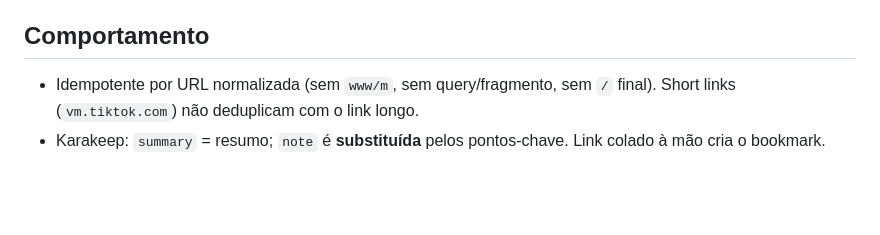
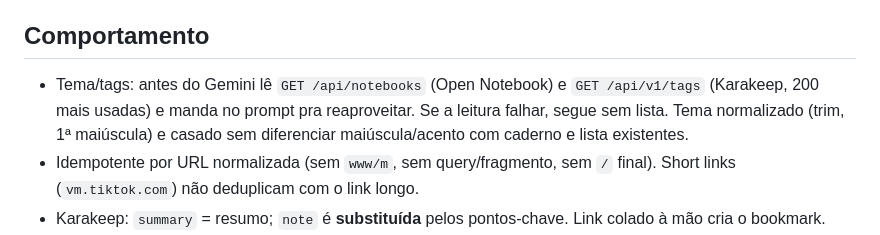
Before and after one commit to nancmd77/thainan-umbrel-apps, a Markdown page: thainan-video-kb/README.md, the part around the change. Rendered like a GitHub page; blank space fills up the shorter version.

Commit message:
video-kb 1.0.1: reaproveita cadernos e tags existentes

```diff
--- a/thainan-video-kb/README.md
+++ b/thainan-video-kb/README.md
@@ -18,6 +18,7 @@ Código: o compose monta `${APP_DATA_DIR}/app:/app:ro`. Se `/app/main.py` não e
 4. **Fila**: etapa, erro e **Reprocessar** (retoma da etapa que falhou; transcrição/resumo já feitos não são refeitos).
 
 ## Comportamento
+- Tema/tags: antes do Gemini lê `GET /api/notebooks` (Open Notebook) e `GET /api/v1/tags` (Karakeep, 200 mais usadas) e manda no prompt pra reaproveitar. Se a leitura falhar, segue sem lista. Tema normalizado (trim, 1ª maiúscula) e casado sem diferenciar maiúscula/acento com caderno e lista existentes.
 - Idempotente por URL normalizada (sem `www/m`, sem query/fragmento, sem `/` final). Short links (`vm.tiktok.com`) não deduplicam com o link longo.
 - Karakeep: `summary` = resumo; `note` é **substituída** pelos pontos-chave. Link colado à mão cria o bookmark.
 - Open Notebook: `POST /api/sources/json` `{type:text, notebooks:[id], embed:true, async_processing:true}`; embeddings dependem do provedor configurado lá.
```
